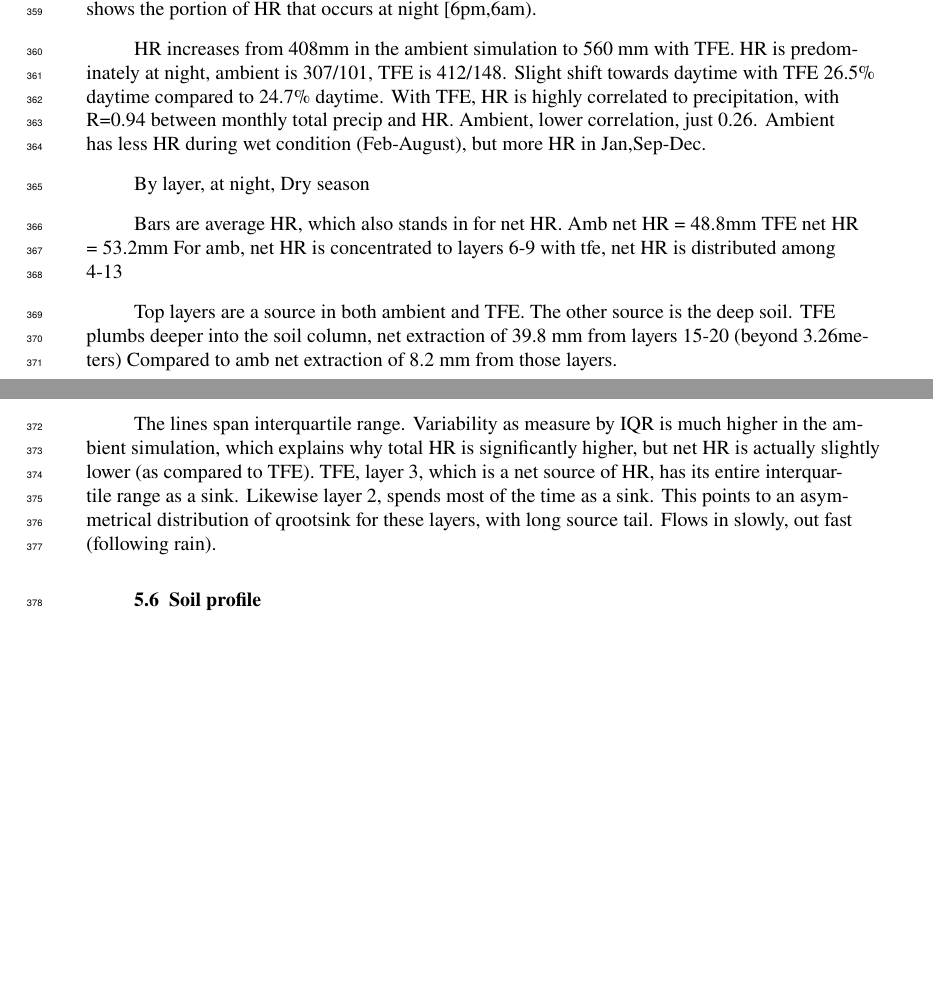
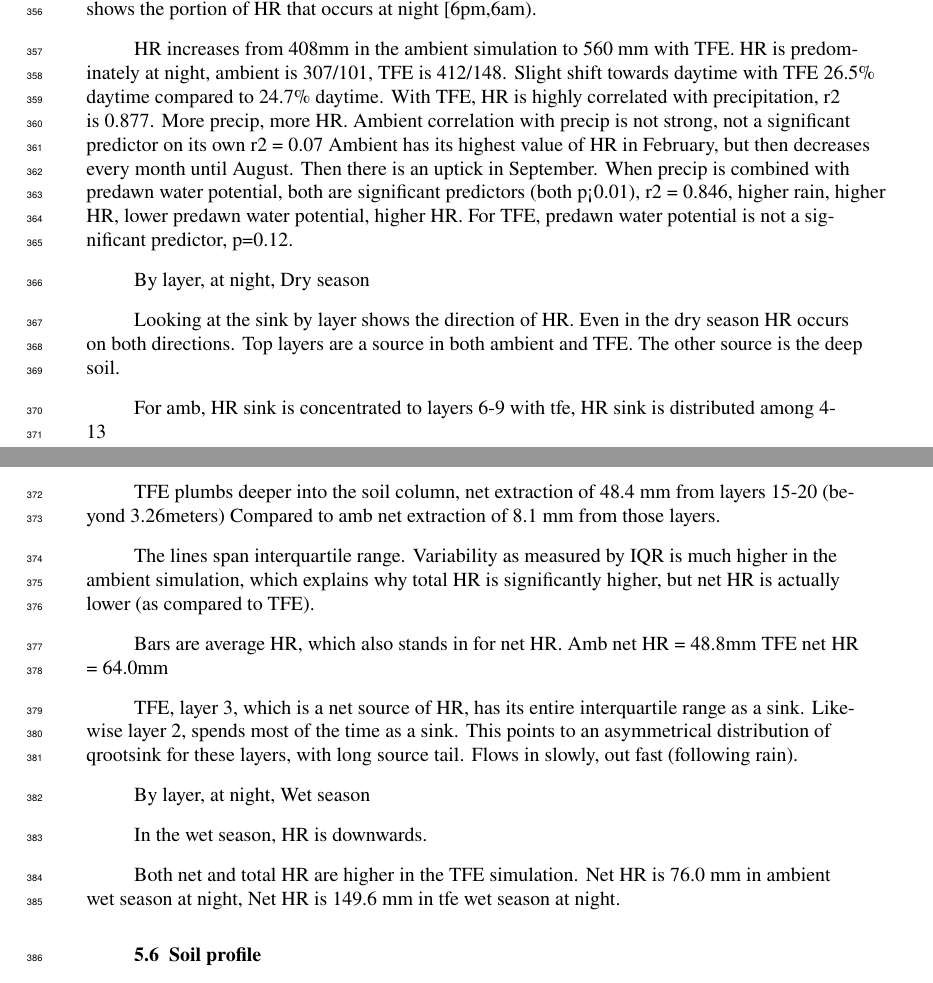
Before and after one commit to djk2120/james, a LaTeX document (ms/james.tex): two parts of pages 10 and 11 of 30, joined at a grey line, cut so that both start at the same text, the shorter picture padded with empty space. Compiled offline with pdfLaTeX.

Commit message:
further figure updates

```diff
--- a/ms/james.tex
+++ b/ms/james.tex
@@ -609,30 +605,45 @@ The darker shading shows the portion of HR that occurs at night [6pm,6am).
 HR increases from 408mm in the ambient simulation to 560 mm with TFE.
 HR is predominately at night, ambient is 307/101, TFE is 412/148.
 Slight shift towards daytime with TFE 26.5\% daytime compared to 24.7\% daytime.
-With TFE, HR is highly correlated to precipitation, with R=0.94 between monthly total precip and HR.
-Ambient, lower correlation, just 0.26.
-Ambient has less HR during wet condition (Feb-August), but more HR in Jan,Sep-Dec.
+With TFE, HR is highly correlated with precipitation, r2 is 0.877. More precip, more HR.
+Ambient correlation with precip is not strong, not a significant predictor on its own r2 = 0.07
+Ambient has its highest value of HR in February, but then decreases every month until August.
+Then there is an uptick in September.
+When precip is combined with predawn water potential, both are significant predictors (both p<0.01), r2 = 0.846,
+higher rain, higher HR, lower predawn water potential, higher HR.
+For TFE, predawn water potential is not a significant predictor, p=0.12.
 
 By layer, at night, Dry season
 
+Looking at the sink by layer shows the direction of HR.
+Even in the dry season HR occurs on both directions.
+Top layers are a source in both ambient and TFE. The other source is the deep soil.
+
+For amb, HR sink is concentrated to layers 6-9
+with tfe, HR sink is distributed among 4-13
+
+TFE plumbs deeper into the soil column, net extraction of 48.4 mm from layers 15-20 (beyond 3.26meters)
+Compared to amb net extraction of 8.1 mm from those layers.
+
+The lines span interquartile range.
+Variability as measured by IQR is much higher in the ambient simulation, which explains why total HR is significantly higher,
+but net HR is actually lower (as compared to TFE).
+
 Bars are average HR, which also stands in for net HR.
 Amb net HR = 48.8mm
-TFE net HR = 53.2mm
-For amb, net HR is concentrated to layers 6-9
-with tfe, net HR is distributed among 4-13
+TFE net HR = 64.0mm
 
-Top layers are a source in both ambient and TFE. The other source is the deep soil.
-TFE plumbs deeper into the soil column, net extraction of 39.8 mm from layers 15-20 (beyond 3.26meters)
-Compared to amb net extraction of 8.2 mm from those layers.
-
-The lines span interquartile range.
-Variability as measure by IQR is much higher in the ambient simulation, which explains why total HR is significantly higher,
-but net HR is actually slightly lower (as compared to TFE).
 TFE, layer 3, which is a net source of HR, has its entire interquartile range as a sink.
 Likewise layer 2, spends most of the time as a sink.
 This points to an asymmetrical distribution of qrootsink for these layers, with long source tail. Flows in slowly, out fast (following rain).
 
+By layer, at night, Wet season
 
+In the wet season, HR is downwards.
+
+Both net and total HR are higher in the TFE simulation.
+Net HR is 76.0 mm in ambient wet season at night,
+Net HR is 149.6 mm in tfe wet season at night.
 
 \subsection{Soil profile}
 
```
Also changed, not shown: figs/fig10.pdf, figs/fig3.pdf, figs/fig4.pdf (added), ms/james.tex (30 more changed lines), 1 other file.
